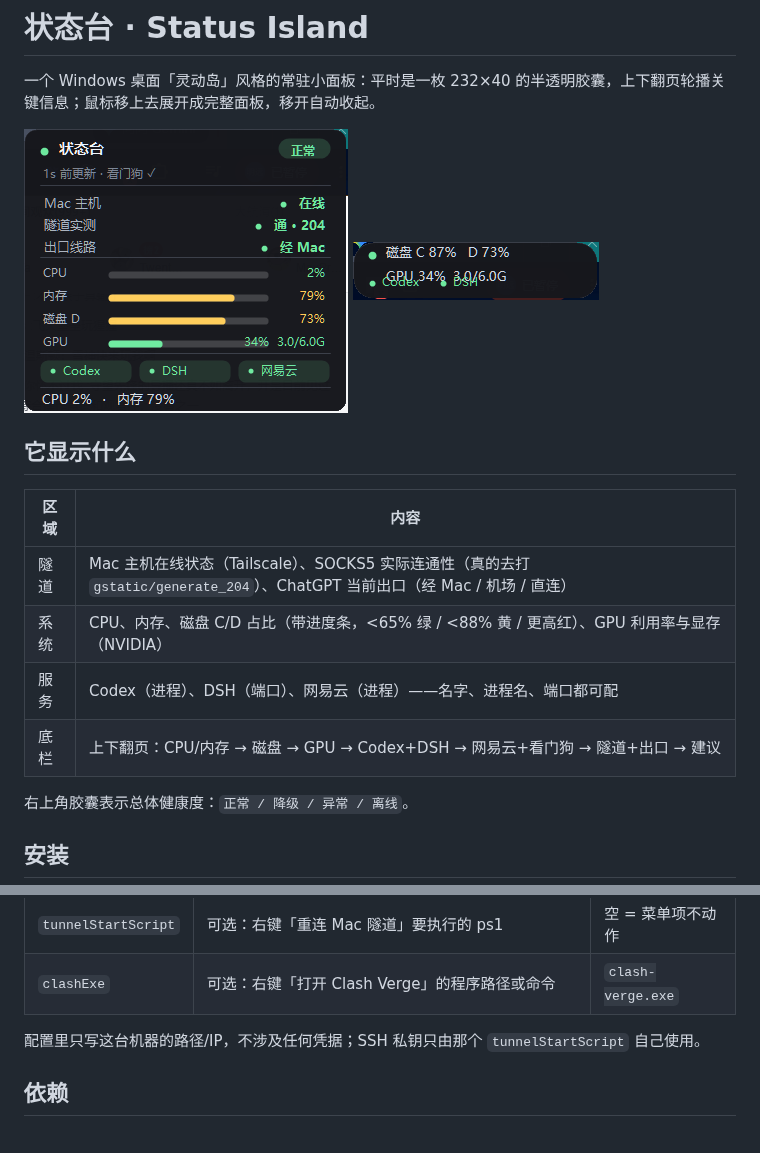
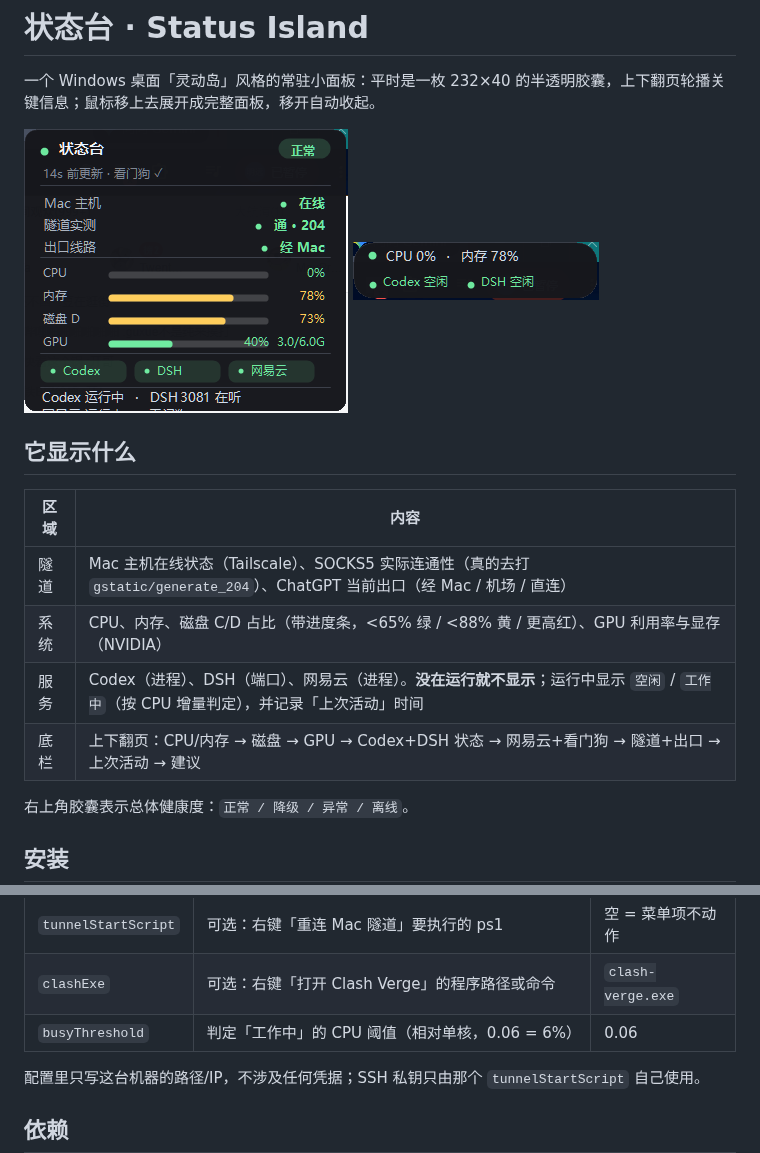
Before and after one commit to oldtoejam0306-prog/status-island, a Markdown page: README.md, 2 parts joined by grey strips. GitHub-like rendering; pictures changed too: docs/screenshot-compact.png, docs/screenshot-expanded.png; blank space fills up the shorter version.

Commit message:
feat: 服务状态只显示运行中的进程，区分空闲/工作中并记录上次活动；胶囊改两行（上=系统指标翻页，下=Codex/DSH 常亮）

```diff
--- a/README.md
+++ b/README.md
@@ -11,8 +11,8 @@
 |---|---|
 | 隧道 | Mac 主机在线状态（Tailscale）、SOCKS5 实际连通性（真的去打 `gstatic/generate_204`）、ChatGPT 当前出口（经 Mac / 机场 / 直连） |
 | 系统 | CPU、内存、磁盘 C/D 占比（带进度条，<65% 绿 / <88% 黄 / 更高红）、GPU 利用率与显存（NVIDIA） |
-| 服务 | Codex（进程）、DSH（端口）、网易云（进程）——名字、进程名、端口都可配 |
-| 底栏 | 上下翻页：CPU/内存 → 磁盘 → GPU → Codex+DSH → 网易云+看门狗 → 隧道+出口 → 建议 |
+| 服务 | Codex（进程）、DSH（端口）、网易云（进程）。**没在运行就不显示**；运行中显示 `空闲` / `工作中`（按 CPU 增量判定），并记录「上次活动」时间 |
+| 底栏 | 上下翻页：CPU/内存 → 磁盘 → GPU → Codex+DSH 状态 → 网易云+看门狗 → 隧道+出口 → 上次活动 → 建议 |
 
 右上角胶囊表示总体健康度：`正常 / 降级 / 异常 / 离线`。
 
@@ -64,6 +64,7 @@ powershell -File "$env:LOCALAPPDATA\StatusIsland\StatusIsland.ps1" -Once   # 采
 | `watchdogLockPath` | 可选：隧道看门狗的锁文件路径，用来显示 `看门狗 ✓/✗` | 空 = 不显示 |
 | `tunnelStartScript` | 可选：右键「重连 Mac 隧道」要执行的 ps1 | 空 = 菜单项不动作 |
 | `clashExe` | 可选：右键「打开 Clash Verge」的程序路径或命令 | `clash-verge.exe` |
+| `busyThreshold` | 判定「工作中」的 CPU 阈值（相对单核，0.06 = 6%） | 0.06 |
 
 配置里只写这台机器的路径/IP，不涉及任何凭据；SSH 私钥只由那个 `tunnelStartScript` 自己使用。
 
```
Also changed, not shown: 1 other file.
